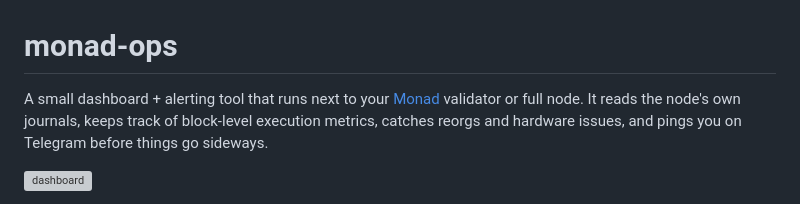
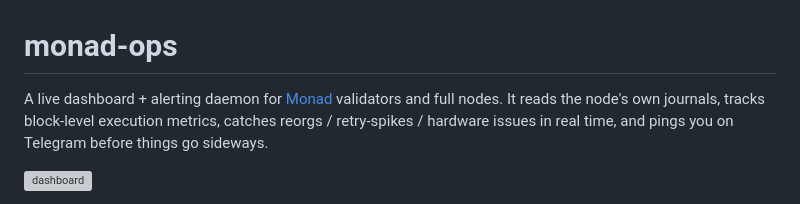
Before and after one commit to rustemar/monad-ops, a Markdown page: README.md, the part around the change. Rendered like a GitHub page; grey boxes are pictures that could not be loaded.

Commit message:
docs: drop "small" from README intro

```diff
--- a/README.md
+++ b/README.md
@@ -1,10 +1,10 @@
 # monad-ops
 
-A small dashboard + alerting tool that runs next to your
-[Monad](https://monad.xyz) validator or full node. It reads the node's
-own journals, keeps track of block-level execution metrics, catches
-reorgs and hardware issues, and pings you on Telegram before things go
-sideways.
+A live dashboard + alerting daemon for [Monad](https://monad.xyz)
+validators and full nodes. It reads the node's own journals, tracks
+block-level execution metrics, catches reorgs / retry-spikes /
+hardware issues in real time, and pings you on Telegram before things
+go sideways.
 
 ![dashboard](docs/dashboard.png)
 
```
